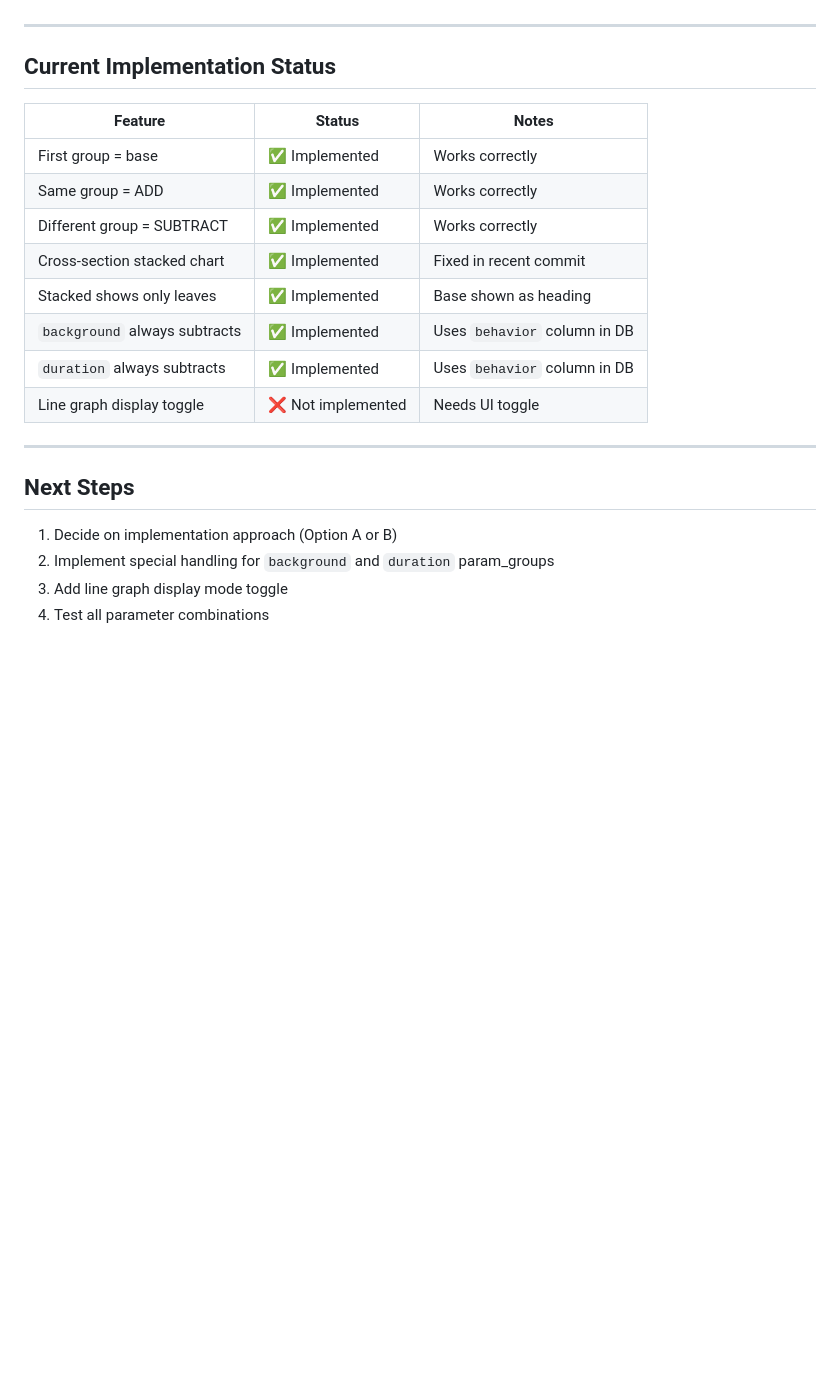
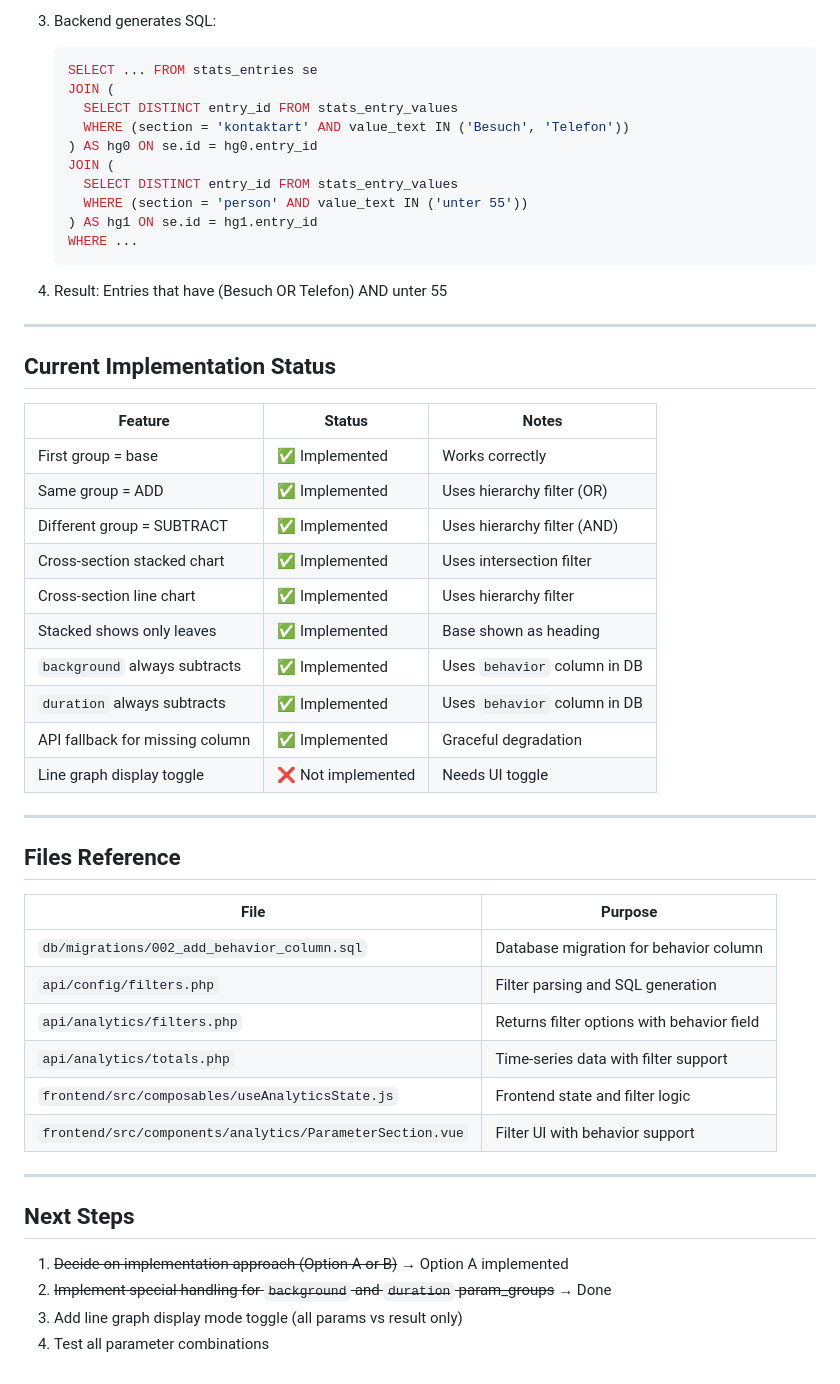
Before and after one commit to fleix83/statistik, a Markdown page: docs/param_relations.md, the part around one of its changes. Drawn GitHub-style; blank space fills up the shorter version.

````diff
--- a/docs/param_relations.md
+++ b/docs/param_relations.md
@@ -166,3 +230,18 @@ const SUBTRACT_ONLY_GROUPS = ['background', 'duration']
+3. Backend generates SQL:
+   ```sql
+   SELECT ... FROM stats_entries se
+   JOIN (
+     SELECT DISTINCT entry_id FROM stats_entry_values
+     WHERE (section = 'kontaktart' AND value_text IN ('Besuch', 'Telefon'))
+   ) AS hg0 ON se.id = hg0.entry_id
+   JOIN (
+     SELECT DISTINCT entry_id FROM stats_entry_values
+     WHERE (section = 'person' AND value_text IN ('unter 55'))
+   ) AS hg1 ON se.id = hg1.entry_id
+   WHERE ...
+   ```
+
+4. Result: Entries that have (Besuch OR Telefon) AND unter 55
 
 ---
 
@@ -171,19 +250,34 @@ const SUBTRACT_ONLY_GROUPS = ['background', 'duration']
 | Feature | Status | Notes |
 |---------|--------|-------|
 | First group = base | ✅ Implemented | Works correctly |
-| Same group = ADD | ✅ Implemented | Works correctly |
-| Different group = SUBTRACT | ✅ Implemented | Works correctly |
-| Cross-section stacked chart | ✅ Implemented | Fixed in recent commit |
+| Same group = ADD | ✅ Implemented | Uses hierarchy filter (OR) |
+| Different group = SUBTRACT | ✅ Implemented | Uses hierarchy filter (AND) |
+| Cross-section stacked chart | ✅ Implemented | Uses intersection filter |
+| Cross-section line chart | ✅ Implemented | Uses hierarchy filter |
 | Stacked shows only leaves | ✅ Implemented | Base shown as heading |
 | `background` always subtracts | ✅ Implemented | Uses `behavior` column in DB |
 | `duration` always subtracts | ✅ Implemented | Uses `behavior` column in DB |
+| API fallback for missing column | ✅ Implemented | Graceful degradation |
 | Line graph display toggle | ❌ Not implemented | Needs UI toggle |
+
+---
+
+## Files Reference
+
+| File | Purpose |
+|------|---------|
+| `db/migrations/002_add_behavior_column.sql` | Database migration for behavior column |
+| `api/config/filters.php` | Filter parsing and SQL generation |
+| `api/analytics/filters.php` | Returns filter options with behavior field |
+| `api/analytics/totals.php` | Time-series data with filter support |
+| `frontend/src/composables/useAnalyticsState.js` | Frontend state and filter logic |
+| `frontend/src/components/analytics/ParameterSection.vue` | Filter UI with behavior support |
 
 ---
 
 ## Next Steps
 
-1. Decide on implementation approach (Option A or B)
-2. Implement special handling for `background` and `duration` param_groups
-3. Add line graph display mode toggle
+1. ~~Decide on implementation approach (Option A or B)~~ → Option A implemented
+2. ~~Implement special handling for `background` and `duration` param_groups~~ → Done
+3. Add line graph display mode toggle (all params vs result only)
 4. Test all parameter combinations
````
Also changed, not shown: other parts of docs/param_relations.md (+74 -10 lines).
